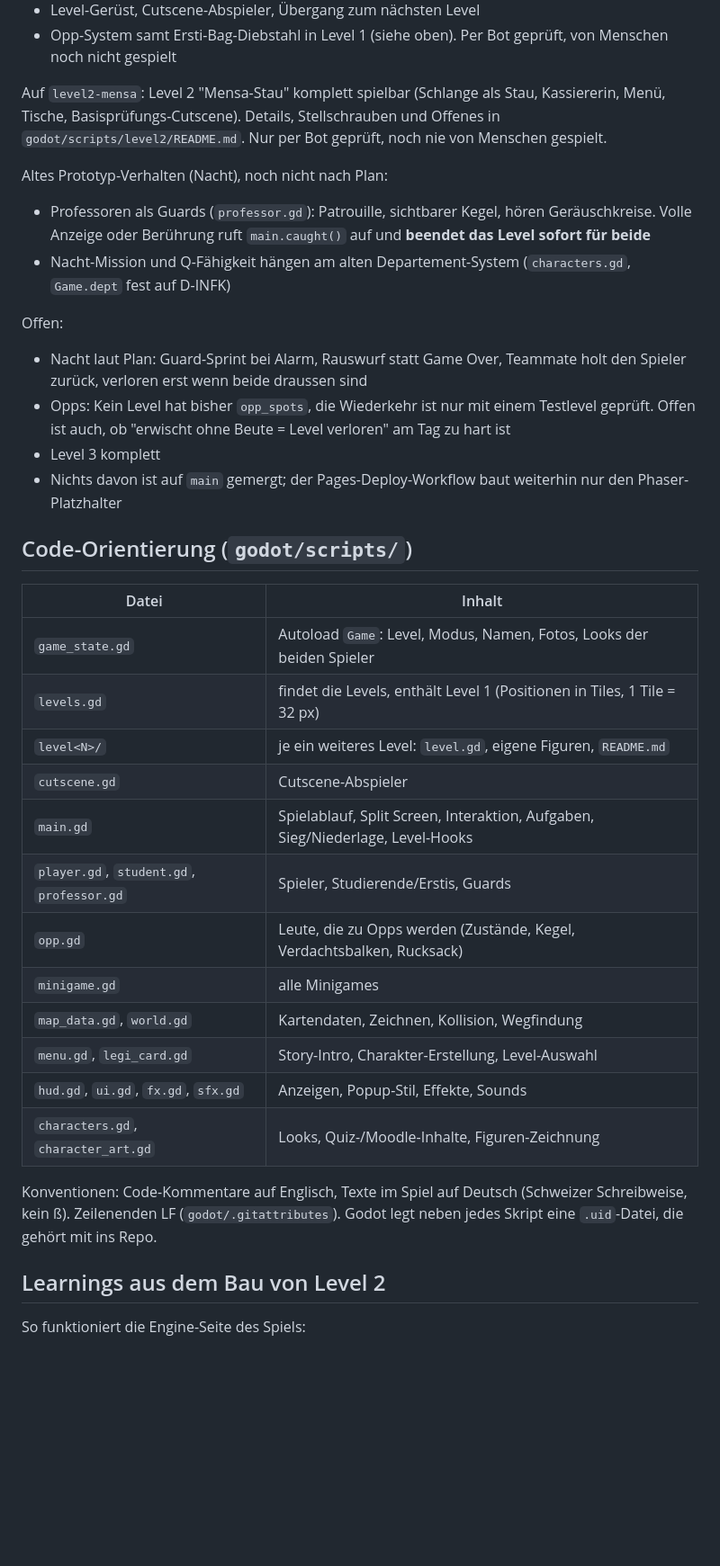
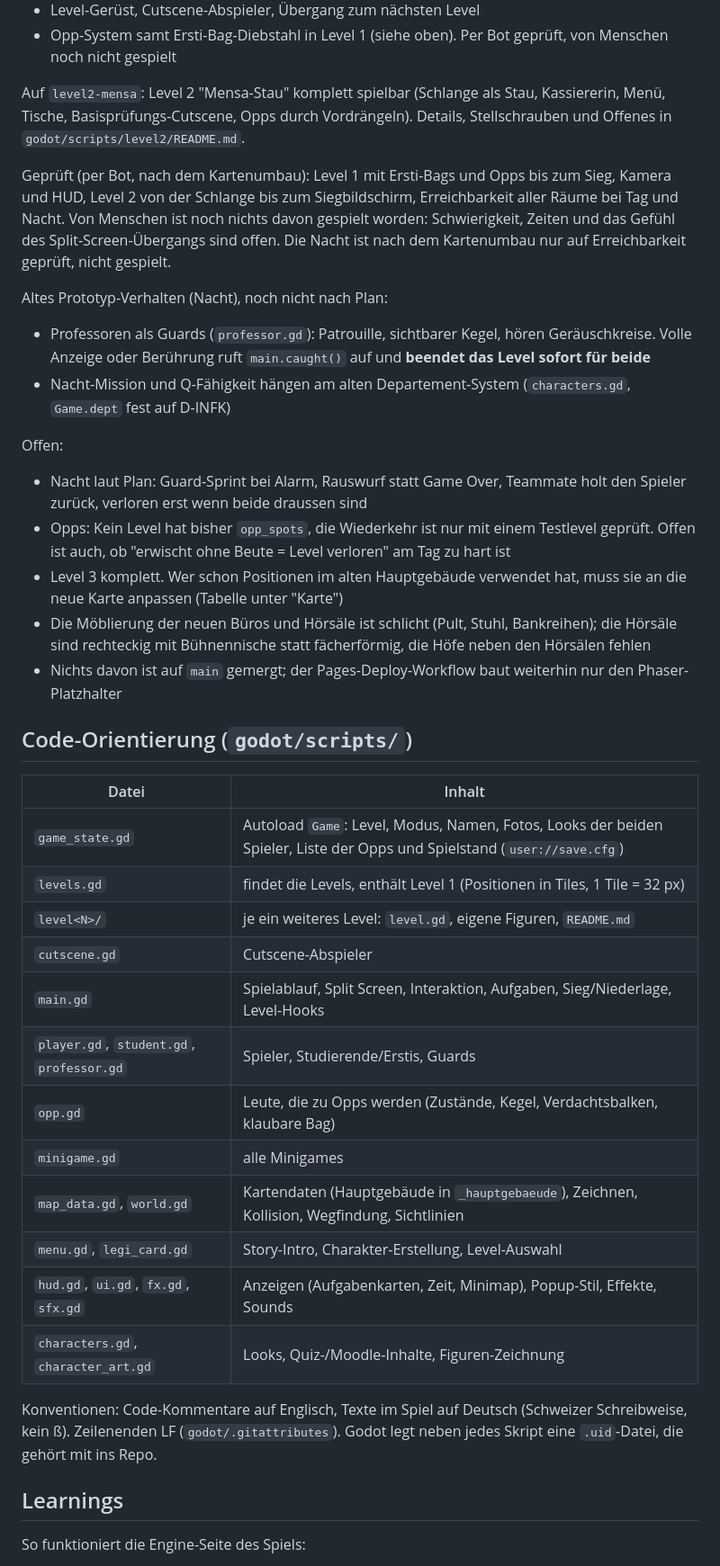
Before and after one commit to fzehnder/viscon-game, a Markdown page: CLAUDE.md, the part around one of its changes. Shown at 90% size. Rendered like a GitHub page; blank space fills up the shorter version.

Commit message:
CLAUDE.md: how the team wants to work, current state after the map rework
Co-Authored-By: Claude Opus 5.5 <noreply@anthropic.com>

```diff
--- a/CLAUDE.md
+++ b/CLAUDE.md
@@ -149,7 +156,9 @@ Auf `level-base`:
 - Level-Gerüst, Cutscene-Abspieler, Übergang zum nächsten Level
 - Opp-System samt Ersti-Bag-Diebstahl in Level 1 (siehe oben). Per Bot geprüft, von Menschen noch nicht gespielt
 
-Auf `level2-mensa`: Level 2 "Mensa-Stau" komplett spielbar (Schlange als Stau, Kassiererin, Menü, Tische, Basisprüfungs-Cutscene). Details, Stellschrauben und Offenes in `godot/scripts/level2/README.md`. Nur per Bot geprüft, noch nie von Menschen gespielt.
+Auf `level2-mensa`: Level 2 "Mensa-Stau" komplett spielbar (Schlange als Stau, Kassiererin, Menü, Tische, Basisprüfungs-Cutscene, Opps durch Vordrängeln). Details, Stellschrauben und Offenes in `godot/scripts/level2/README.md`.
+
+Geprüft (per Bot, nach dem Kartenumbau): Level 1 mit Ersti-Bags und Opps bis zum Sieg, Kamera und HUD, Level 2 von der Schlange bis zum Siegbildschirm, Erreichbarkeit aller Räume bei Tag und Nacht. Von Menschen ist noch nichts davon gespielt worden: Schwierigkeit, Zeiten und das Gefühl des Split-Screen-Übergangs sind offen. Die Nacht ist nach dem Kartenumbau nur auf Erreichbarkeit geprüft, nicht gespielt.
 
 Altes Prototyp-Verhalten (Nacht), noch nicht nach Plan:
 - Professoren als Guards (`professor.gd`): Patrouille, sichtbarer Kegel, hören Geräuschkreise. Volle Anzeige oder Berührung ruft `main.caught()` auf und **beendet das Level sofort für beide**
@@ -158,29 +167,30 @@ Altes Prototyp-Verhalten (Nacht), noch nicht nach Plan:
 Offen:
 - Nacht laut Plan: Guard-Sprint bei Alarm, Rauswurf statt Game Over, Teammate holt den Spieler zurück, verloren erst wenn beide draussen sind
 - Opps: Kein Level hat bisher `opp_spots`, die Wiederkehr ist nur mit einem Testlevel geprüft. Offen ist auch, ob "erwischt ohne Beute = Level verloren" am Tag zu hart ist
-- Level 3 komplett
+- Level 3 komplett. Wer schon Positionen im alten Hauptgebäude verwendet hat, muss sie an die neue Karte anpassen (Tabelle unter "Karte")
+- Die Möblierung der neuen Büros und Hörsäle ist schlicht (Pult, Stuhl, Bankreihen); die Hörsäle sind rechteckig mit Bühnennische statt fächerförmig, die Höfe neben den Hörsälen fehlen
 - Nichts davon ist auf `main` gemergt; der Pages-Deploy-Workflow baut weiterhin nur den Phaser-Platzhalter
 
 ## Code-Orientierung (`godot/scripts/`)
 
 | Datei | Inhalt |
 |---|---|
-| `game_state.gd` | Autoload `Game`: Level, Modus, Namen, Fotos, Looks der beiden Spieler |
+| `game_state.gd` | Autoload `Game`: Level, Modus, Namen, Fotos, Looks der beiden Spieler, Liste der Opps und Spielstand (`user://save.cfg`) |
 | `levels.gd` | findet die Levels, enthält Level 1 (Positionen in Tiles, 1 Tile = 32 px) |
 | `level<N>/` | je ein weiteres Level: `level.gd`, eigene Figuren, `README.md` |
 | `cutscene.gd` | Cutscene-Abspieler |
 | `main.gd` | Spielablauf, Split Screen, Interaktion, Aufgaben, Sieg/Niederlage, Level-Hooks |
 | `player.gd`, `student.gd`, `professor.gd` | Spieler, Studierende/Erstis, Guards |
-| `opp.gd` | Leute, die zu Opps werden (Zustände, Kegel, Verdachtsbalken, Rucksack) |
+| `opp.gd` | Leute, die zu Opps werden (Zustände, Kegel, Verdachtsbalken, klaubare Bag) |
 | `minigame.gd` | alle Minigames |
-| `map_data.gd`, `world.gd` | Kartendaten, Zeichnen, Kollision, Wegfindung |
+| `map_data.gd`, `world.gd` | Kartendaten (Hauptgebäude in `_hauptgebaeude`), Zeichnen, Kollision, Wegfindung, Sichtlinien |
 | `menu.gd`, `legi_card.gd` | Story-Intro, Charakter-Erstellung, Level-Auswahl |
-| `hud.gd`, `ui.gd`, `fx.gd`, `sfx.gd` | Anzeigen, Popup-Stil, Effekte, Sounds |
+| `hud.gd`, `ui.gd`, `fx.gd`, `sfx.gd` | Anzeigen (Aufgabenkarten, Zeit, Minimap), Popup-Stil, Effekte, Sounds |
 | `characters.gd`, `character_art.gd` | Looks, Quiz-/Moodle-Inhalte, Figuren-Zeichnung |
 
 Konventionen: Code-Kommentare auf Englisch, Texte im Spiel auf Deutsch (Schweizer Schreibweise, kein ß). Zeilenenden LF (`godot/.gitattributes`). Godot legt neben jedes Skript eine `.uid`-Datei, die gehört mit ins Repo.
 
-## Learnings aus dem Bau von Level 2
+## Learnings
 
 So funktioniert die Engine-Seite des Spiels:
 - **Zeichenebenen:** `world.gd` zeichnet Karte und Möbel auf `z_index -10`, Figuren liegen in `main.actors` (nach y sortiert), `fx.gd` auf `z 5`, HUD ist ein `CanvasLayer` (10), Minigames 20, Cutscene 30. Ein Level-Node mit `z_index = -5` zeichnet Bodendeko über der Karte und unter den Figuren.
```
Also changed, not shown: other parts of CLAUDE.md (+13 -2 lines).
